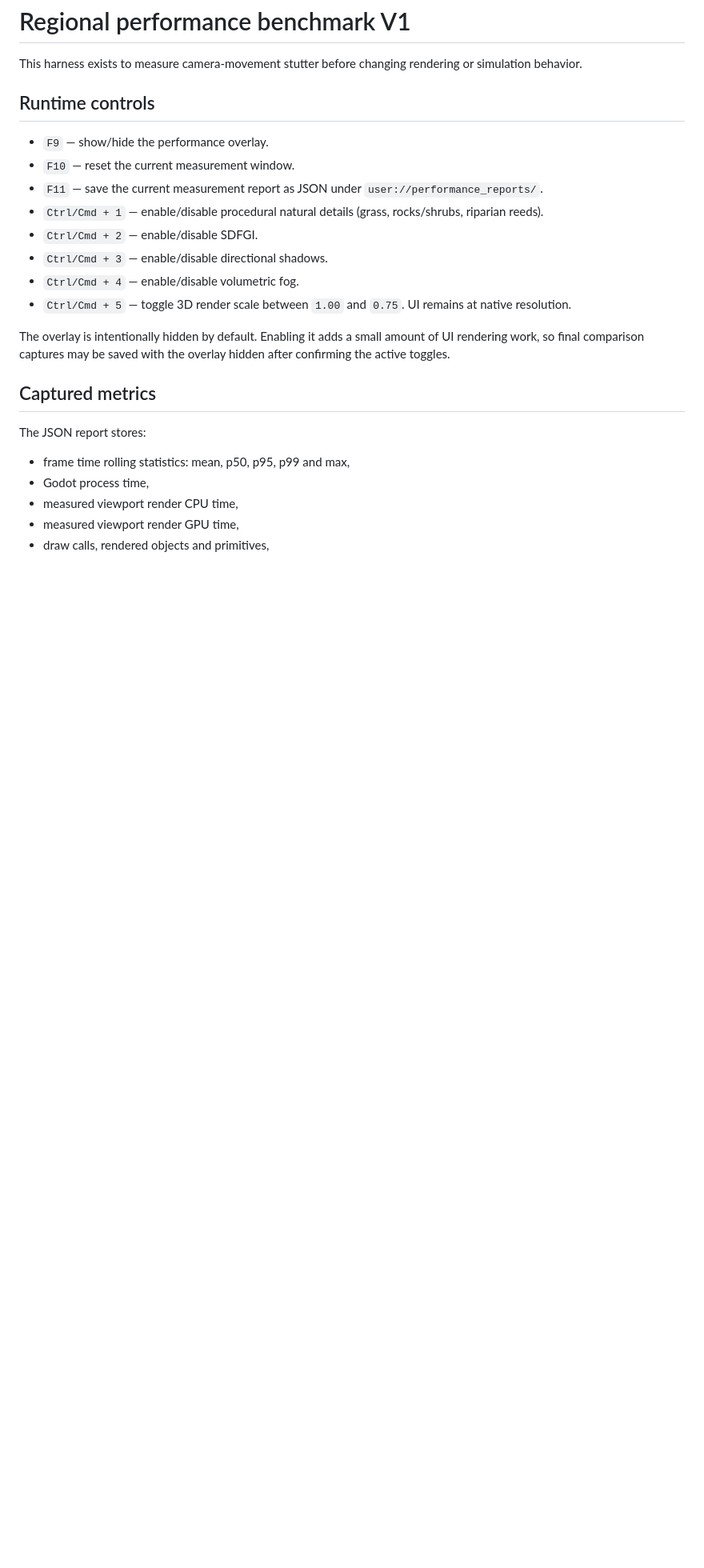
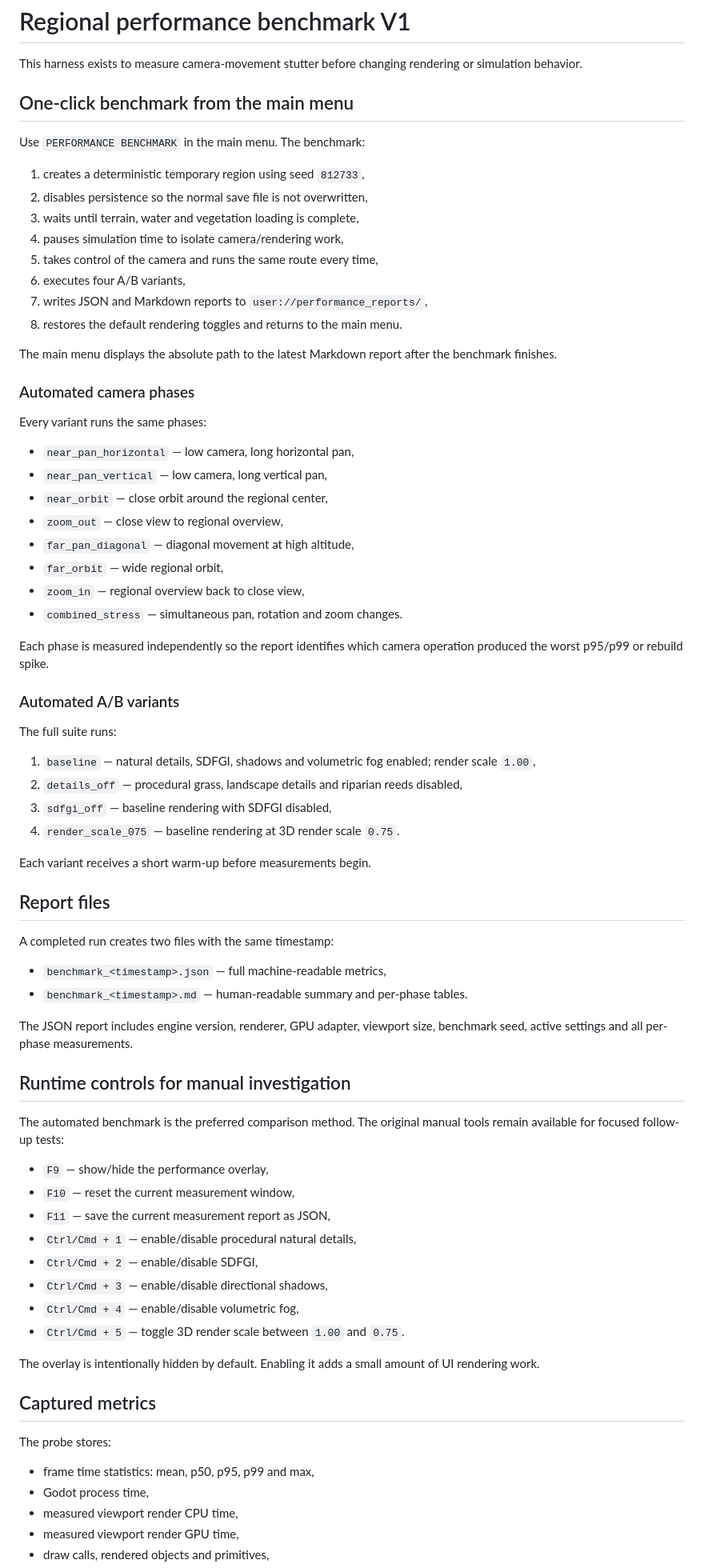
Before and after one commit to DawidCiesla/I_like_networks, a Markdown page: docs/performance-benchmark.md, the part around one of its changes. Shown at 80% size. Drawn GitHub-style; blank space fills up the shorter version.

Commit message:
Document one-click main-menu benchmark flow

```diff
--- a/docs/performance-benchmark.md
+++ b/docs/performance-benchmark.md
@@ -2,24 +2,76 @@
 
 This harness exists to measure camera-movement stutter before changing rendering or simulation behavior.
 
-## Runtime controls
+## One-click benchmark from the main menu
 
-- `F9` — show/hide the performance overlay.
-- `F10` — reset the current measurement window.
-- `F11` — save the current measurement report as JSON under `user://performance_reports/`.
-- `Ctrl/Cmd + 1` — enable/disable procedural natural details (grass, rocks/shrubs, riparian reeds).
-- `Ctrl/Cmd + 2` — enable/disable SDFGI.
-- `Ctrl/Cmd + 3` — enable/disable directional shadows.
-- `Ctrl/Cmd + 4` — enable/disable volumetric fog.
-- `Ctrl/Cmd + 5` — toggle 3D render scale between `1.00` and `0.75`. UI remains at native resolution.
+Use `PERFORMANCE BENCHMARK` in the main menu. The benchmark:
 
-The overlay is intentionally hidden by default. Enabling it adds a small amount of UI rendering work, so final comparison captures may be saved with the overlay hidden after confirming the active toggles.
+1. creates a deterministic temporary region using seed `812733`,
+2. disables persistence so the normal save file is not overwritten,
+3. waits until terrain, water and vegetation loading is complete,
+4. pauses simulation time to isolate camera/rendering work,
+5. takes control of the camera and runs the same route every time,
+6. executes four A/B variants,
+7. writes JSON and Markdown reports to `user://performance_reports/`,
+8. restores the default rendering toggles and returns to the main menu.
+
+The main menu displays the absolute path to the latest Markdown report after the benchmark finishes.
+
+### Automated camera phases
+
+Every variant runs the same phases:
+
+- `near_pan_horizontal` — low camera, long horizontal pan,
+- `near_pan_vertical` — low camera, long vertical pan,
+- `near_orbit` — close orbit around the regional center,
+- `zoom_out` — close view to regional overview,
+- `far_pan_diagonal` — diagonal movement at high altitude,
+- `far_orbit` — wide regional orbit,
+- `zoom_in` — regional overview back to close view,
+- `combined_stress` — simultaneous pan, rotation and zoom changes.
+
+Each phase is measured independently so the report identifies which camera operation produced the worst p95/p99 or rebuild spike.
+
+### Automated A/B variants
+
+The full suite runs:
+
+1. `baseline` — natural details, SDFGI, shadows and volumetric fog enabled; render scale `1.00`,
+2. `details_off` — procedural grass, landscape details and riparian reeds disabled,
+3. `sdfgi_off` — baseline rendering with SDFGI disabled,
+4. `render_scale_075` — baseline rendering at 3D render scale `0.75`.
+
+Each variant receives a short warm-up before measurements begin.
+
+## Report files
+
+A completed run creates two files with the same timestamp:
+
+- `benchmark_<timestamp>.json` — full machine-readable metrics,
+- `benchmark_<timestamp>.md` — human-readable summary and per-phase tables.
+
+The JSON report includes engine version, renderer, GPU adapter, viewport size, benchmark seed, active settings and all per-phase measurements.
+
+## Runtime controls for manual investigation
+
+The automated benchmark is the preferred comparison method. The original manual tools remain available for focused follow-up tests:
+
+- `F9` — show/hide the performance overlay,
+- `F10` — reset the current measurement window,
+- `F11` — save the current measurement report as JSON,
+- `Ctrl/Cmd + 1` — enable/disable procedural natural details,
+- `Ctrl/Cmd + 2` — enable/disable SDFGI,
+- `Ctrl/Cmd + 3` — enable/disable directional shadows,
+- `Ctrl/Cmd + 4` — enable/disable volumetric fog,
+- `Ctrl/Cmd + 5` — toggle 3D render scale between `1.00` and `0.75`.
+
+The overlay is intentionally hidden by default. Enabling it adds a small amount of UI rendering work.
 
 ## Captured metrics
 
-The JSON report stores:
+The probe stores:
 
-- frame time rolling statistics: mean, p50, p95, p99 and max,
+- frame time statistics: mean, p50, p95, p99 and max,
 - Godot process time,
 - measured viewport render CPU time,
 - measured viewport render GPU time,
```
Also changed, not shown: other parts of docs/performance-benchmark.md (+1 -24 lines).
